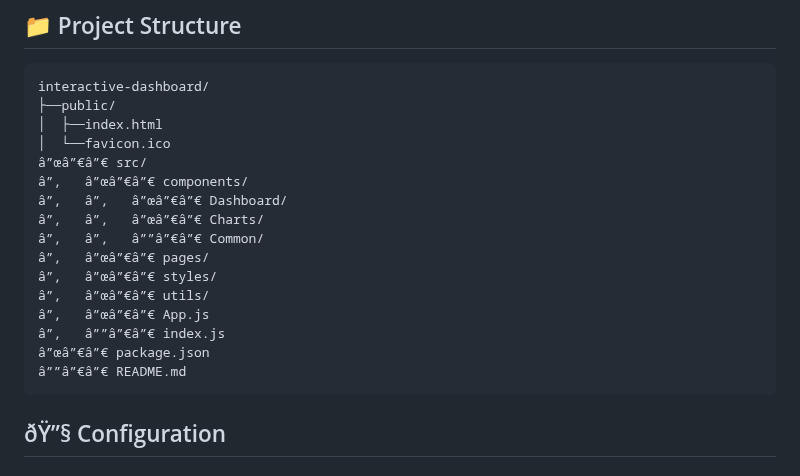
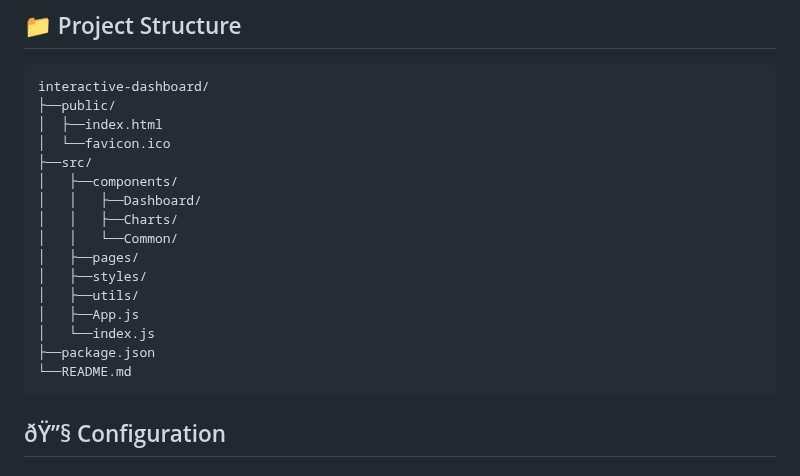
Before and after one commit to nawazhoss/Diocese-Income-Analysis, a Markdown page: README.md, the part around the change. GitHub-like rendering.

````diff
--- a/README.md
+++ b/README.md
@@ -66,18 +66,18 @@ interactive-dashboard/
 ├──public/
 │  ├──index.html
 │  └──favicon.ico
-â”œâ”€â”€ src/
-â”‚   â”œâ”€â”€ components/
-â”‚   â”‚   â”œâ”€â”€ Dashboard/
-â”‚   â”‚   â”œâ”€â”€ Charts/
-â”‚   â”‚   â””â”€â”€ Common/
-â”‚   â”œâ”€â”€ pages/
-â”‚   â”œâ”€â”€ styles/
-â”‚   â”œâ”€â”€ utils/
-â”‚   â”œâ”€â”€ App.js
-â”‚   â””â”€â”€ index.js
-â”œâ”€â”€ package.json
-â””â”€â”€ README.md
+├──src/
+│   ├──components/
+│   │   ├──Dashboard/
+│   │   ├──Charts/
+│   │   └──Common/
+│   ├──pages/
+│   ├──styles/
+│   ├──utils/
+│   ├──App.js
+│   └──index.js
+├──package.json
+└──README.md
 ```
 
 ## ðŸ”§ Configuration
````
